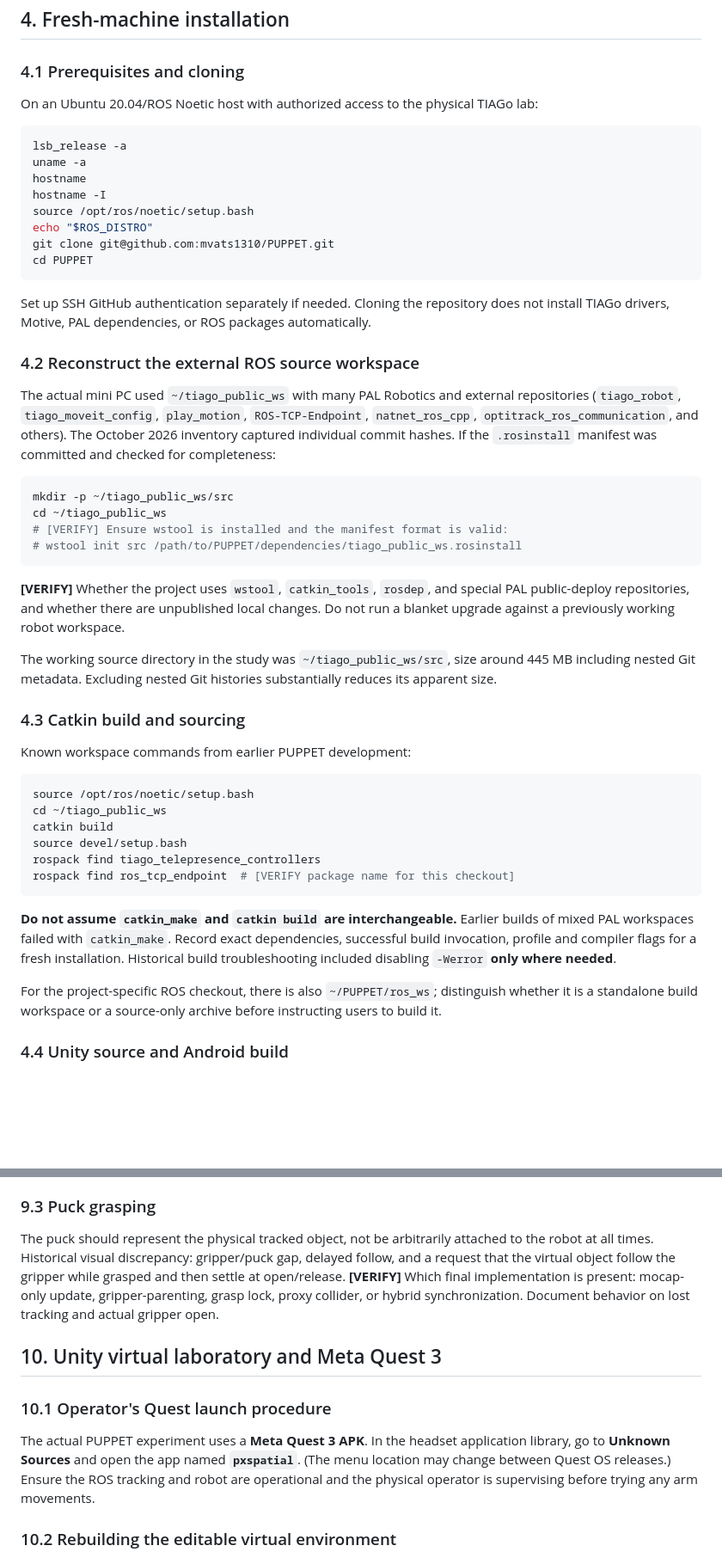
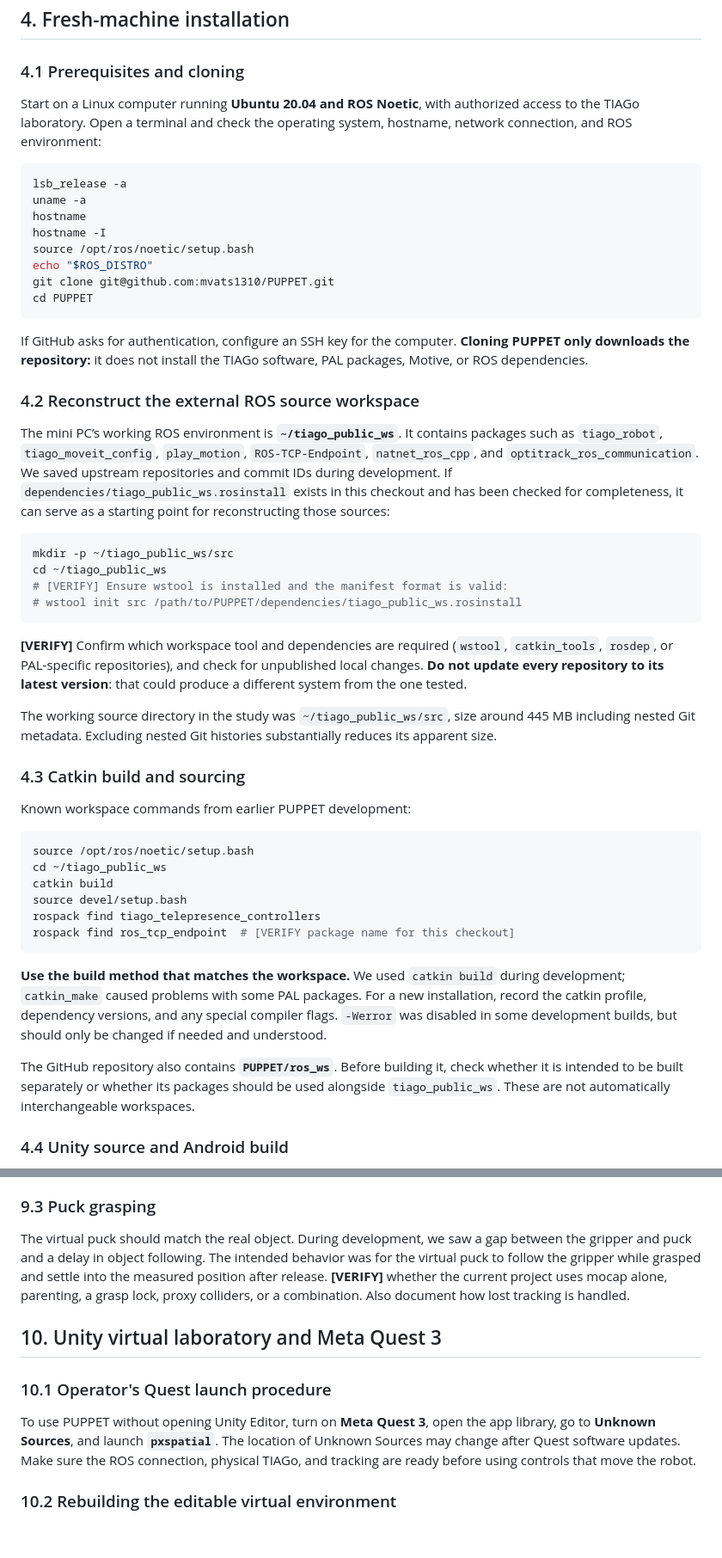
Before and after one commit to mvats1310/PUPPET, a Markdown page: ReadMe.md, 2 parts joined by grey strips. Shown at 86% size. Rendered like a GitHub page; blank space fills up the shorter version.

````diff
--- a/ReadMe.md
+++ b/ReadMe.md
@@ -113,7 +124,7 @@ git ls-files | grep -E '^(ros_ws/|tracking/|validation/|unity/|dependencies/)'
 
 ### 4.1 Prerequisites and cloning
 
-On an Ubuntu 20.04/ROS Noetic host with authorized access to the physical TIAGo lab:
+Start on a Linux computer running **Ubuntu 20.04 and ROS Noetic**, with authorized access to the TIAGo laboratory. Open a terminal and check the operating system, hostname, network connection, and ROS environment:
 
 ```bash
 lsb_release -a
@@ -126,11 +137,11 @@ git clone git@github.com:mvats1310/PUPPET.git
 cd PUPPET
 ```
 
-Set up SSH GitHub authentication separately if needed. Cloning the repository does not install TIAGo drivers, Motive, PAL dependencies, or ROS packages automatically.
+If GitHub asks for authentication, configure an SSH key for the computer. **Cloning PUPPET only downloads the repository:** it does not install the TIAGo software, PAL packages, Motive, or ROS dependencies.
 
 ### 4.2 Reconstruct the external ROS source workspace
 
-The actual mini PC used `~/tiago_public_ws` with many PAL Robotics and external repositories (`tiago_robot`, `tiago_moveit_config`, `play_motion`, `ROS-TCP-Endpoint`, `natnet_ros_cpp`, `optitrack_ros_communication`, and others). The October 2026 inventory captured individual commit hashes. If the `.rosinstall` manifest was committed and checked for completeness:
+The mini PC’s working ROS environment is **`~/tiago_public_ws`**. It contains packages such as `tiago_robot`, `tiago_moveit_config`, `play_motion`, `ROS-TCP-Endpoint`, `natnet_ros_cpp`, and `optitrack_ros_communication`. We saved upstream repositories and commit IDs during development. If `dependencies/tiago_public_ws.rosinstall` exists in this checkout and has been checked for completeness, it can serve as a starting point for reconstructing those sources:
 
 ```bash
 mkdir -p ~/tiago_public_ws/src
@@ -139,7 +150,7 @@ cd ~/tiago_public_ws
 # wstool init src /path/to/PUPPET/dependencies/tiago_public_ws.rosinstall
 ```
 
-**[VERIFY]** Whether the project uses `wstool`, `catkin_tools`, `rosdep`, and special PAL public-deploy repositories, and whether there are unpublished local changes. Do not run a blanket upgrade against a previously working robot workspace.
+**[VERIFY]** Confirm which workspace tool and dependencies are required (`wstool`, `catkin_tools`, `rosdep`, or PAL-specific repositories), and check for unpublished local changes. **Do not update every repository to its latest version**: that could produce a different system from the one tested.
 
 The working source directory in the study was `~/tiago_public_ws/src`, size around 445 MB including nested Git metadata. Excluding nested Git histories substantially reduces its apparent size.
 
@@ -156,9 +167,9 @@ rospack find tiago_telepresence_controllers
 rospack find ros_tcp_endpoint  # [VERIFY package name for this checkout]
 ```
 
-**Do not assume `catkin_make` and `catkin build` are interchangeable.** Earlier builds of mixed PAL workspaces failed with `catkin_make`. Record exact dependencies, successful build invocation, profile and compiler flags for a fresh installation. Historical build troubleshooting included disabling `-Werror` **only where needed**.
+**Use the build method that matches the workspace.** We used `catkin build` during development; `catkin_make` caused problems with some PAL packages. For a new installation, record the catkin profile, dependency versions, and any special compiler flags. `-Werror` was disabled in some development builds, but should only be changed if needed and understood.
 
-For the project-specific ROS checkout, there is also `~/PUPPET/ros_ws`; distinguish whether it is a standalone build workspace or a source-only archive before instructing users to build it.
+The GitHub repository also contains **`PUPPET/ros_ws`**. Before building it, check whether it is intended to be built separately or whether its packages should be used alongside `tiago_public_ws`. These are not automatically interchangeable workspaces.
 
 ### 4.4 Unity source and Android build
 
@@ -485,13 +506,15 @@ Project follower scripts included `TiagoMocapFollower` and `PuckMocapFollower`,
 
 ### 9.3 Puck grasping
 
-The puck should represent the physical tracked object, not be arbitrarily attached to the robot at all times. Historical visual discrepancy: gripper/puck gap, delayed follow, and a request that the virtual object follow the gripper while grasped and then settle at open/release. **[VERIFY]** Which final implementation is present: mocap-only update, gripper-parenting, grasp lock, proxy collider, or hybrid synchronization. Document behavior on lost tracking and actual gripper open.
+The virtual puck should match the real object. During development, we saw a gap between the gripper and puck and a delay in object following. The intended behavior was for the virtual puck to follow the gripper while grasped and settle into the measured position after release. **[VERIFY]** whether the current project uses mocap alone, parenting, a grasp lock, proxy colliders, or a combination. Also document how lost tracking is handled.
+
+<a id="section-10"></a>
 
 ## 10. Unity virtual laboratory and Meta Quest 3
 
 ### 10.1 Operator's Quest launch procedure
 
-The actual PUPPET experiment uses a **Meta Quest 3 APK**. In the headset application library, go to **Unknown Sources** and open the app named **`pxspatial`**. (The menu location may change between Quest OS releases.) Ensure the ROS tracking and robot are operational and the physical operator is supervising before trying any arm movements.
+To use PUPPET without opening Unity Editor, turn on **Meta Quest 3**, open the app library, go to **Unknown Sources**, and launch **`pxspatial`**. The location of Unknown Sources may change after Quest software updates. Make sure the ROS connection, physical TIAGo, and tracking are ready before using controls that move the robot.
 
 ### 10.2 Rebuilding the editable virtual environment
 
````
Also changed, not shown: other parts of ReadMe.md (+87 -73 lines).
